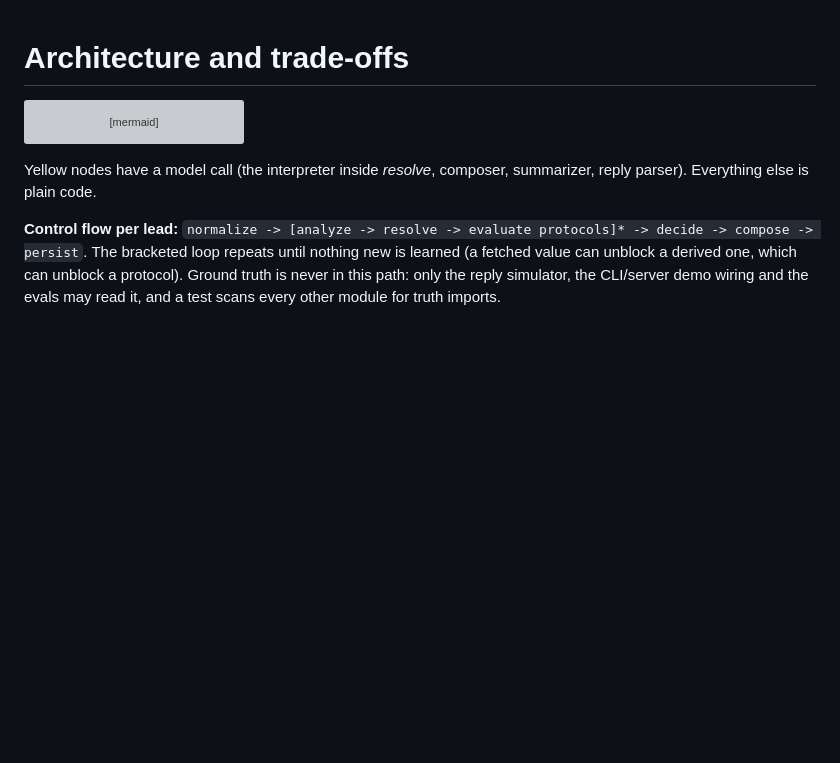
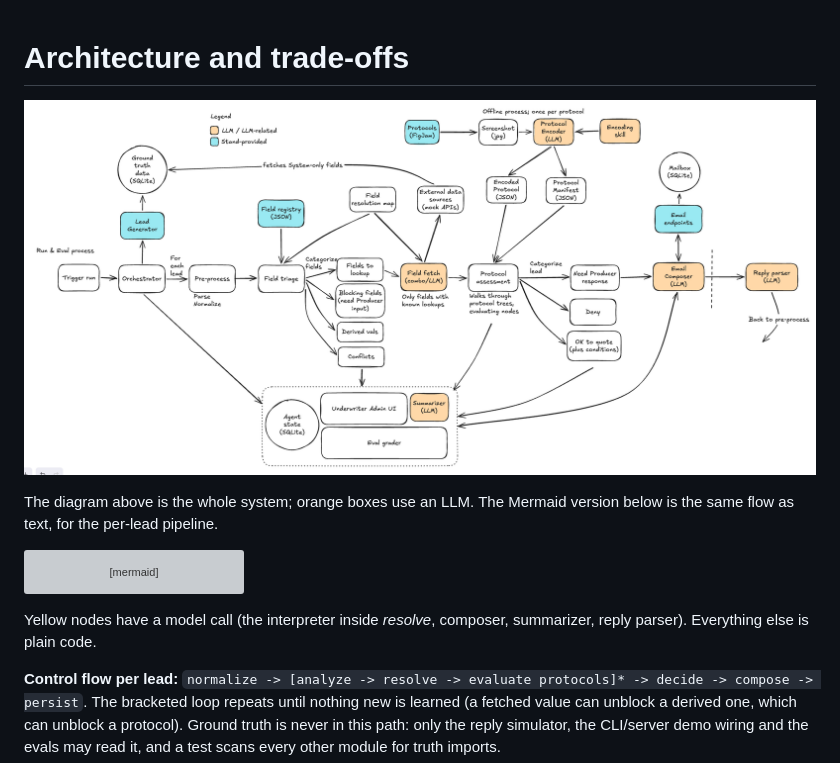
Before and after one commit to Ryams/uw-agentic-takehome, a Markdown page: docs/ARCHITECTURE.md, the part around the change. GitHub-like rendering; blank space fills up the shorter version; grey boxes are pictures that could not be loaded.

````diff
--- a/docs/ARCHITECTURE.md
+++ b/docs/ARCHITECTURE.md
@@ -1,4 +1,8 @@
 # Architecture and trade-offs
+
+![Architecture diagram](../Architecture%20Diagram.png)
+
+The diagram above is the whole system; orange boxes use an LLM. The Mermaid version below is the same flow as text, for the per-lead pipeline.
 
 ```mermaid
 flowchart LR
````
Also changed, not shown: README.md (+4 -0 lines).
